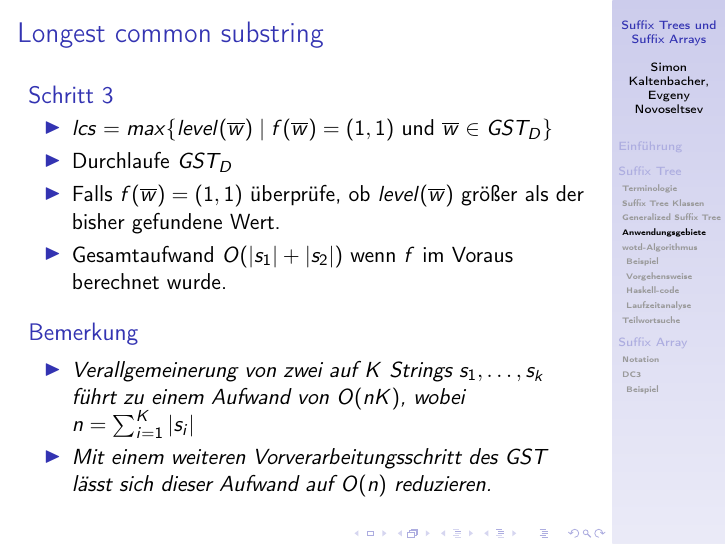
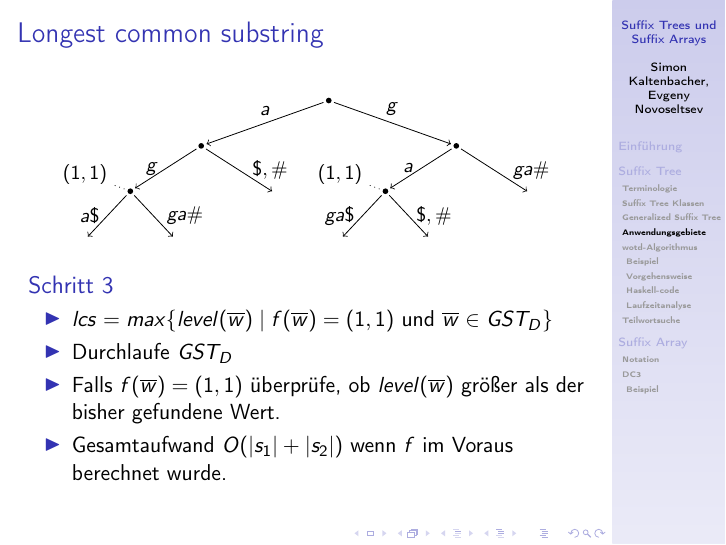
Before and after one commit to Nurgissa/Efficient-Functional-Datastructures, LaTeX slides (presentation/Presentation.tex): page 23 of 42 before the commit and page 23 of 43 after it. Compiled offline with pdfLaTeX.

Commit message:
revised slide on longest common substring.

```diff
--- a/presentation/Presentation.tex
+++ b/presentation/Presentation.tex
@@ -1288,6 +1288,63 @@ TODO Besseren Namen für Funktion f finden!
 %--Folie: Longest common substring-------------------------------------------
 \begin{frame}
 \frametitle{Longest common substring}
+\begin{figure}
+\begin{tikzpicture}[
+    font = \small,
+    level 1/.style = {level distance = 8mm, sibling distance = 45mm},
+    level 2/.style = {level distance = 8mm, sibling distance = 25mm},
+    level 3/.style = {level distance = 8mm, sibling distance = 15mm},
+    edge from parent/.style = {->, draw}
+    ]
+    \node[branch]{}
+    child {
+        node[branch]{}
+        child {
+            node[branch] (w1) {}
+            child {
+                edge from parent
+                node[left]{$a\$$}
+            }
+            child {
+                edge from parent
+                node[right, xshift = 1mm]{$ga\#$}
+            }
+            edge from parent
+            node[left]{$g$}
+        }
+        child {
+            edge from parent
+            node[right, xshift = 1mm]{$\$, \#$}
+        }
+        edge from parent
+        node[above]{$a$}
+    }
+    child {
+        node[branch]{}
+        child {
+            node[branch] (w2) {}
+            child {
+                edge from parent
+                node[left]{$ga\$$}
+            }
+            child {
+                edge from parent
+                node[right]{$\$, \#$}
+            }
+            edge from parent
+            node[left]{$a$}
+        }
+        child {
+            edge from parent
+            node[right, xshift = 2mm]{$ga\#$}
+        }
+        edge from parent
+        node[above]{$g$}
+    };
+    \node[yshift = 3mm, xshift = -8mm] at (w1.center) {$(1, 1)$} edge [dotted] (w1);
+    \node[yshift = 3mm, xshift = -8mm] at (w2.center) {$(1, 1)$} edge [dotted] (w2);
+\end{tikzpicture}
+\end{figure}
 \begin{block}{Schritt 3}
 \begin{itemize}
     \item $lcs = max \{level(\overline{w}) \mid f(\overline{w}) = (1, 1) \text{ und } \overline{w} \in GST_D\}$
@@ -1296,6 +1353,12 @@ TODO Besseren Namen für Funktion f finden!
     \item Gesamtaufwand $O(\abs{s_1} + \abs{s_2})$ wenn $f$ im Voraus berechnet wurde.
 \end{itemize}
 \end{block}
+\end{frame}
+%--Folie---------------------------------------------------------------------
+
+%--Folie: Longest common substring-------------------------------------------
+\begin{frame}
+\frametitle{Longest common substring}
 \begin{remark}
     \begin{itemize}
         \item Verallgemeinerung von zwei auf $K$ Strings $s_1, \dots, s_k$ führt zu einem Aufwand von $O(nK)$, wobei $n = \sum_{i = 1}^K \abs{s_i}$
```
